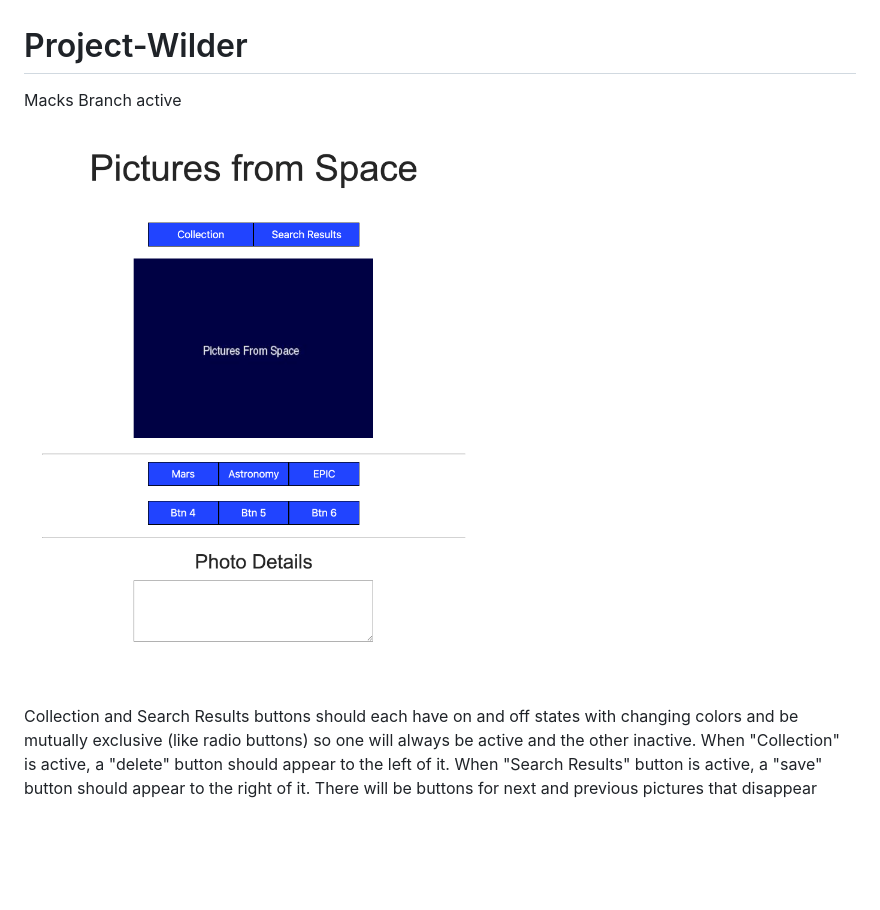
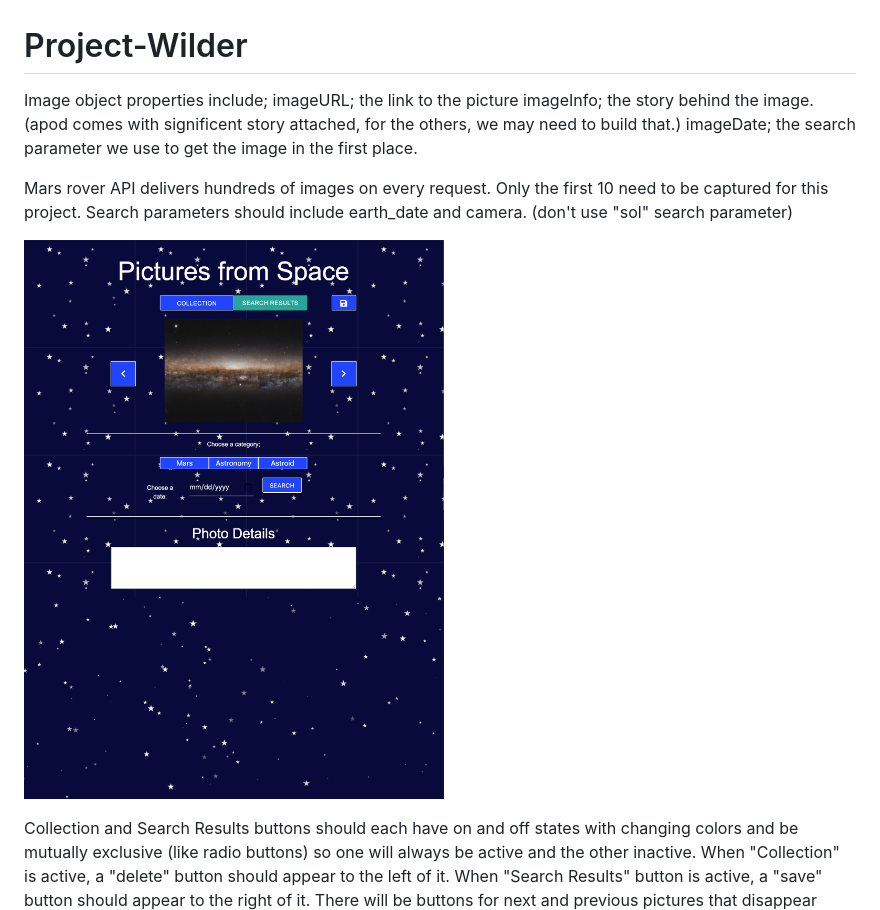
Before and after one commit to nkleinmann/Project-Wilder, a Markdown page: README.md, the part around the change. GitHub-like rendering; pictures changed too: PfSUIv1.1.png (added); blank space fills up the shorter version.

```diff
--- a/README.md
+++ b/README.md
@@ -1,8 +1,15 @@
 # Project-Wilder
 
-Macks Branch active
+Image object properties include;
+  imageURL; the link to the picture
+  imageInfo; the story behind the image. (apod comes with significent story attached, for the others, we may need to build that.)
+  imageDate; the search parameter we use to get the image in the first place.
 
-![image](PfSUIv1.0.png "basic layout")
+Mars rover API delivers hundreds of images on every request. Only the first 10 need to be captured for this project. Search parameters should include earth_date and camera. (don't use "sol" search parameter)
+
+
+
+![image](PfSUIv1.1.png "basic layout")
 
 Collection and Search Results buttons should each have on and off states with changing colors and be mutually exclusive (like radio buttons) so one will always be active and the other inactive.
 When "Collection" is active, a "delete" button should appear to the left of it.
```
Also changed, not shown: 1 other file.
